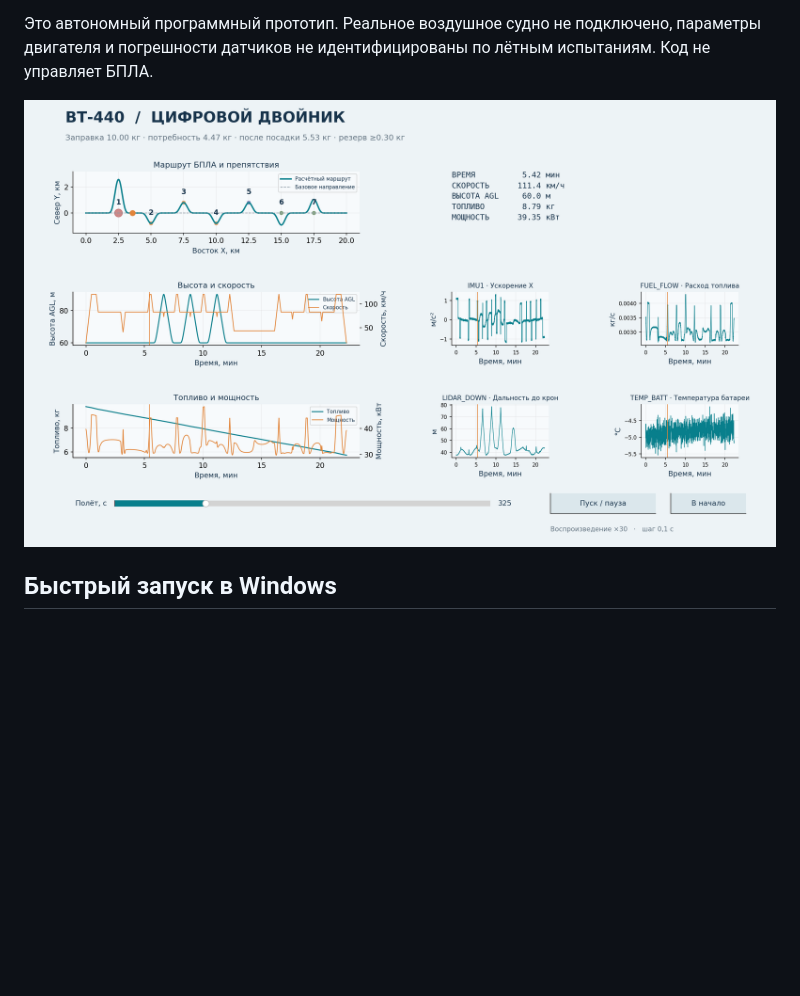
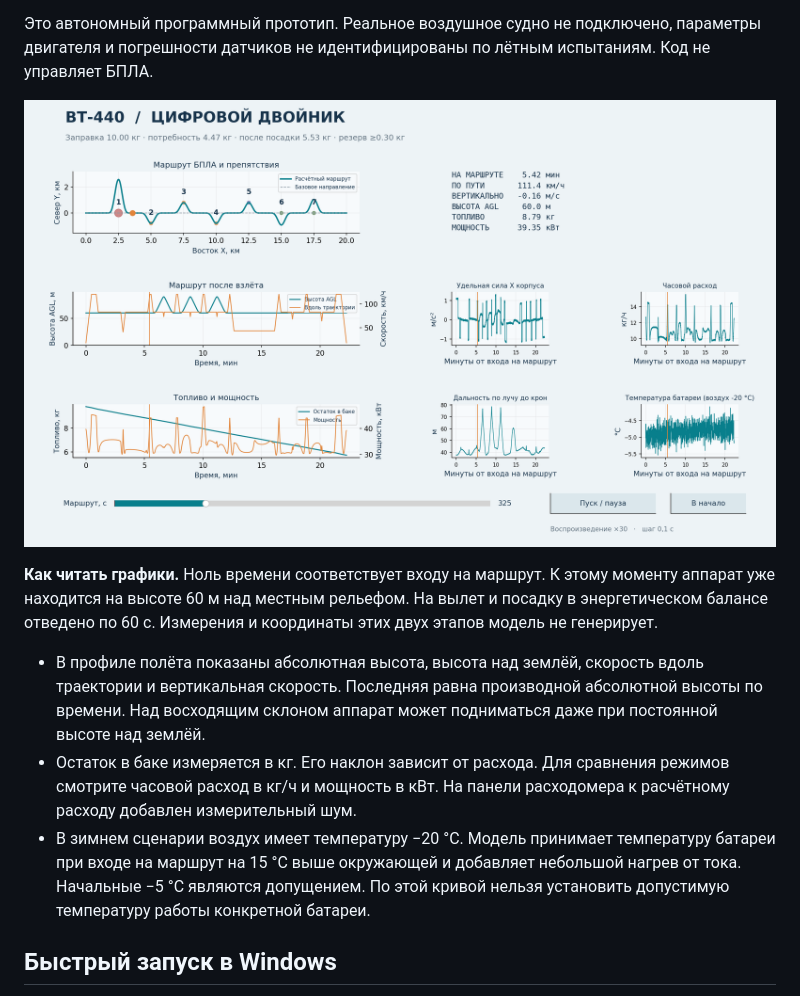
Before and after one commit to OnlyFuvy/digital_twin1, a Markdown page: README.md, the part around the change. Drawn GitHub-style; pictures changed too: results/reference/figures/dashboard_2d.png; blank space fills up the shorter version.

Commit message:
Уточнить графики высоты, вертикальной скорости, расхода и температуры

```diff
--- a/README.md
+++ b/README.md
@@ -5,6 +5,13 @@
 Это автономный программный прототип. Реальное воздушное судно не подключено, параметры двигателя и погрешности датчиков не идентифицированы по лётным испытаниям. Код не управляет БПЛА.
 
 ![Экран модели](results/reference/figures/dashboard_2d.png)
+
+**Как читать графики.** Ноль времени соответствует входу на маршрут. К этому моменту аппарат уже находится на высоте 60 м над местным рельефом. На вылет и посадку в энергетическом балансе отведено по 60 с. Измерения и координаты этих двух этапов модель не генерирует.
+
+* В профиле полёта показаны абсолютная высота, высота над землёй, скорость вдоль траектории и вертикальная скорость. Последняя равна производной абсолютной высоты по времени. Над восходящим склоном аппарат может подниматься даже при постоянной высоте над землёй.
+* Остаток в баке измеряется в кг. Его наклон зависит от расхода. Для сравнения режимов смотрите часовой расход в кг/ч и мощность в кВт. На панели расходомера к расчётному расходу добавлен измерительный шум.
+* В зимнем сценарии воздух имеет температуру −20 °C. Модель принимает температуру батареи при входе на маршрут на 15 °C выше окружающей и добавляет небольшой нагрев от тока. Начальные −5 °C являются допущением. По этой кривой нельзя установить допустимую температуру работы конкретной батареи.
+
 
 ## Быстрый запуск в Windows
 
```
Also changed, not shown: docs/team/danya_energy.md (+1 -1 lines), docs/team/ilya_sensors.md (+1 -1 lines), results/reference/figures/energy.png, results/reference/figures/flight_profile.png, results/reference/figures/navigation.png, results/reference/figures/sensor_signals.png, 3 other files.
